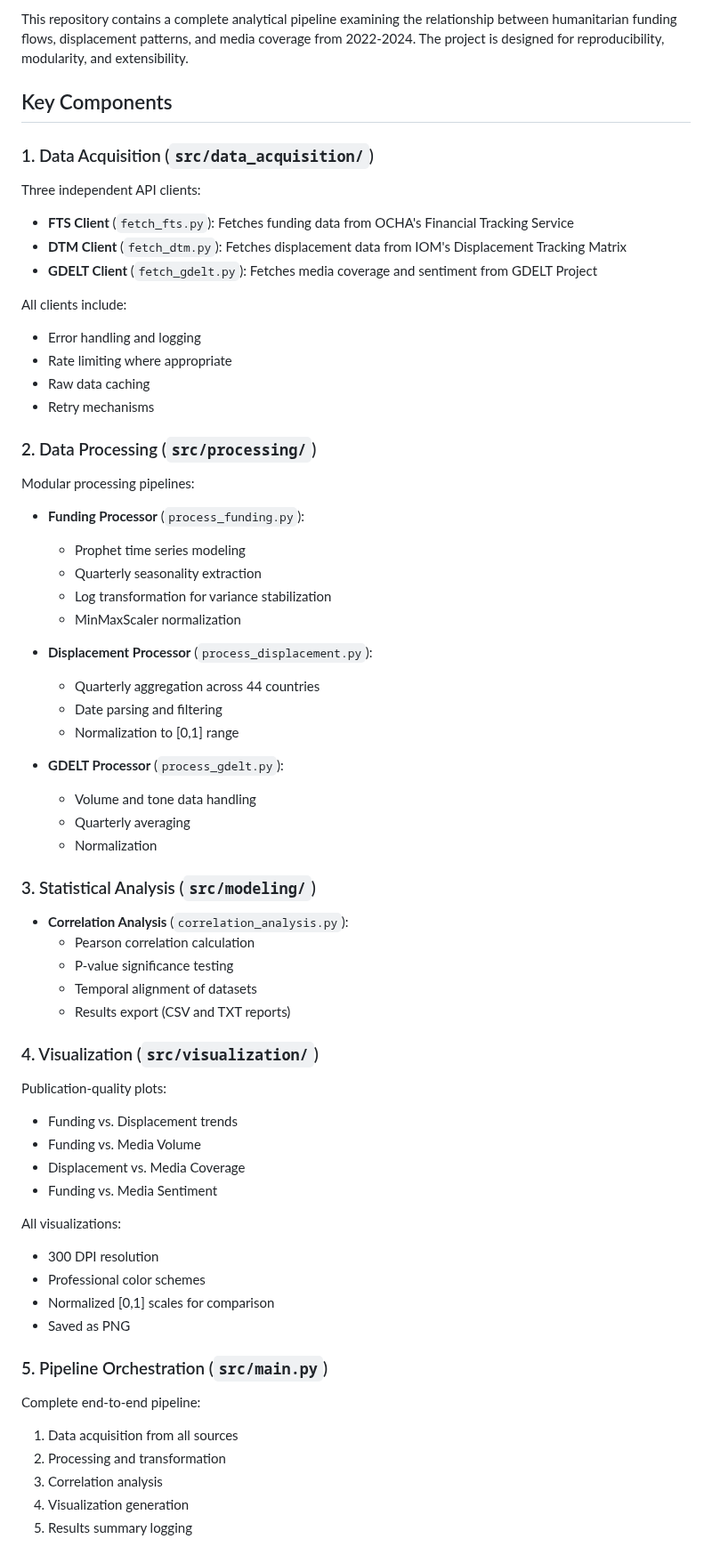
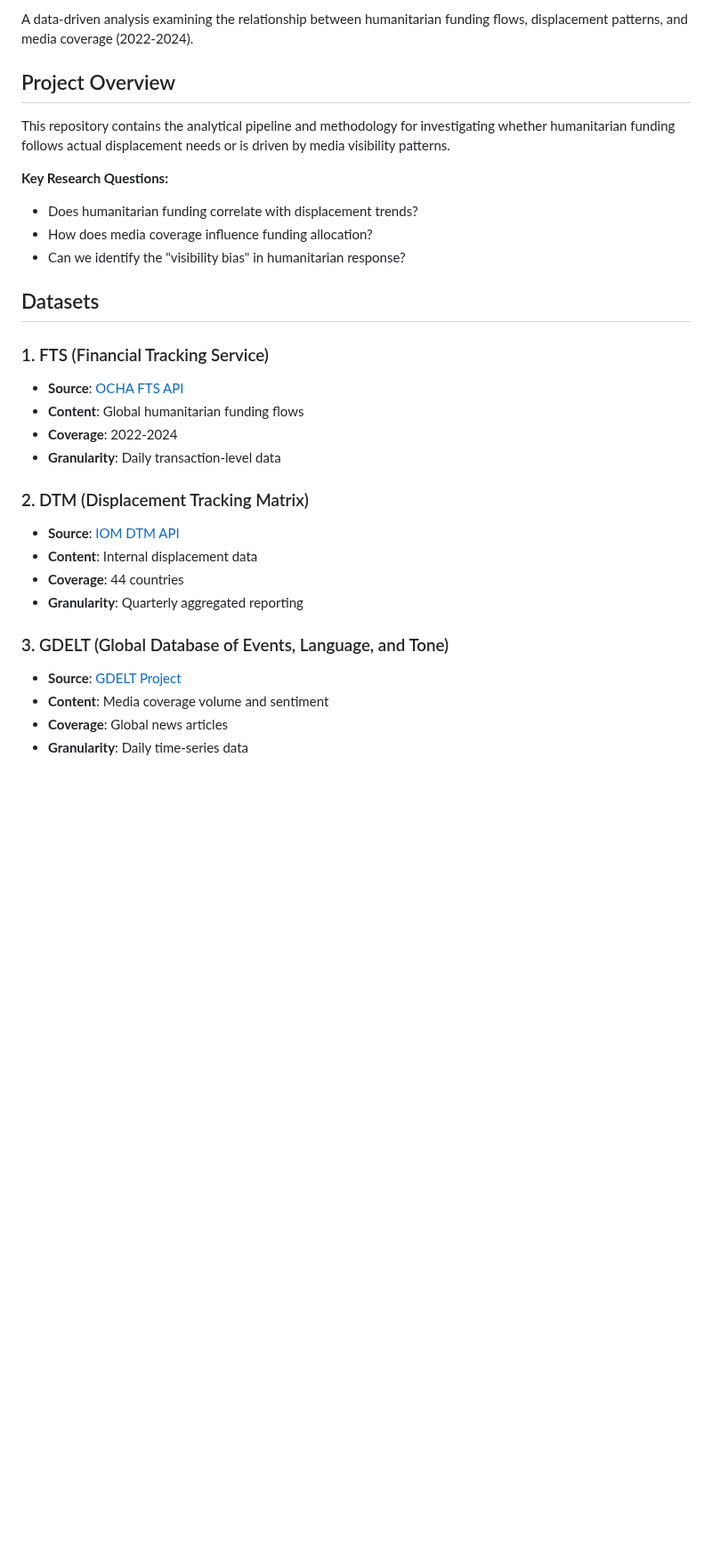
Before and after one commit to SarahFee/funding-displacement-media, a Markdown page: PROJECT_SUMMARY.md, the part around one of its changes. Shown at 89% size. Rendered like a GitHub page; blank space fills up the shorter version.

```diff
--- a/PROJECT_SUMMARY.md
+++ b/PROJECT_SUMMARY.md
@@ -4,71 +5,32 @@
 
-This repository contains a complete analytical pipeline examining the relationship between humanitarian funding flows, displacement patterns, and media coverage from 2022-2024. The project is designed for reproducibility, modularity, and extensibility.
+A data-driven analysis examining the relationship between humanitarian funding flows, displacement patterns, and media coverage (2022-2024).
 
-## Key Components
+## Project Overview
 
-### 1. Data Acquisition (`src/data_acquisition/`)
+This repository contains the analytical pipeline and methodology for investigating whether humanitarian funding follows actual displacement needs or is driven by media visibility patterns.
 
-Three independent API clients:
+**Key Research Questions:**
+- Does humanitarian funding correlate with displacement trends?
+- How does media coverage influence funding allocation?
+- Can we identify the "visibility bias" in humanitarian response?
 
-- **FTS Client** (`fetch_fts.py`): Fetches funding data from OCHA's Financial Tracking Service
-- **DTM Client** (`fetch_dtm.py`): Fetches displacement data from IOM's Displacement Tracking Matrix
-- **GDELT Client** (`fetch_gdelt.py`): Fetches media coverage and sentiment from GDELT Project
+## Datasets
 
-All clients include:
-- Error handling and logging
-- Rate limiting where appropriate
-- Raw data caching
-- Retry mechanisms
+### 1. FTS (Financial Tracking Service)
+- **Source**: [OCHA FTS API](https://fts.unocha.org/)
+- **Content**: Global humanitarian funding flows
+- **Coverage**: 2022-2024
+- **Granularity**: Daily transaction-level data
 
-### 2. Data Processing (`src/processing/`)
+### 2. DTM (Displacement Tracking Matrix)
+- **Source**: [IOM DTM API](https://dtm.iom.int/)
+- **Content**: Internal displacement data
+- **Coverage**: 44 countries
+- **Granularity**: Quarterly aggregated reporting
 
-Modular processing pipelines:
+### 3. GDELT (Global Database of Events, Language, and Tone)
+- **Source**: [GDELT Project](https://www.gdeltproject.org/)
+- **Content**: Media coverage volume and sentiment
+- **Coverage**: Global news articles
+- **Granularity**: Daily time-series data
 
-- **Funding Processor** (`process_funding.py`):
-  - Prophet time series modeling
-  - Quarterly seasonality extraction
-  - Log transformation for variance stabilization
-  - MinMaxScaler normalization
-
-- **Displacement Processor** (`process_displacement.py`):
-  - Quarterly aggregation across 44 countries
-  - Date parsing and filtering
-  - Normalization to [0,1] range
-
-- **GDELT Processor** (`process_gdelt.py`):
-  - Volume and tone data handling
-  - Quarterly averaging
-  - Normalization
-
-### 3. Statistical Analysis (`src/modeling/`)
-
-- **Correlation Analysis** (`correlation_analysis.py`):
-  - Pearson correlation calculation
-  - P-value significance testing
-  - Temporal alignment of datasets
-  - Results export (CSV and TXT reports)
-
-### 4. Visualization (`src/visualization/`)
-
-Publication-quality plots:
-
-- Funding vs. Displacement trends
-- Funding vs. Media Volume
-- Displacement vs. Media Coverage
-- Funding vs. Media Sentiment
-
-All visualizations:
-- 300 DPI resolution
-- Professional color schemes
-- Normalized [0,1] scales for comparison
-- Saved as PNG
-
-### 5. Pipeline Orchestration (`src/main.py`)
-
-Complete end-to-end pipeline:
-1. Data acquisition from all sources
-2. Processing and transformation
-3. Correlation analysis
-4. Visualization generation
-5. Results summary logging
-
```
Also changed, not shown: other parts of PROJECT_SUMMARY.md (+100 -128 lines).
